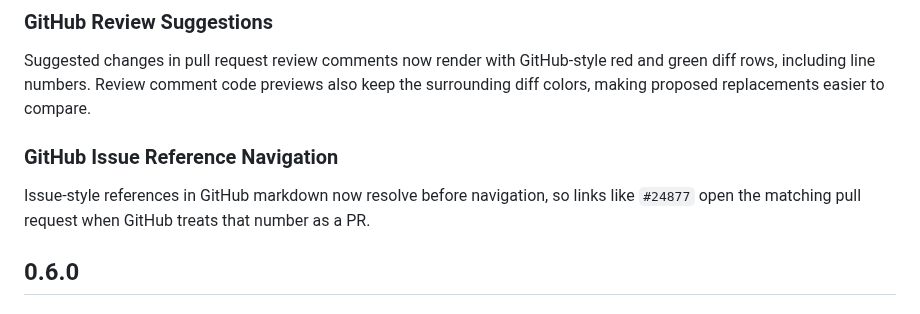
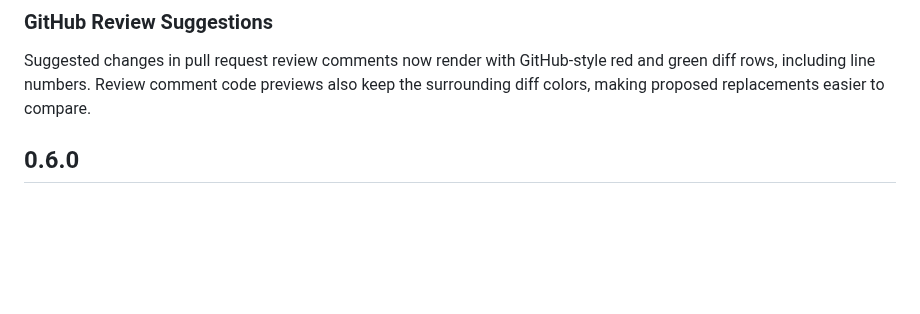
Before and after one commit to reviu-dev/reviu, a Markdown page: CHANGELOG.md, the part around the change. Drawn GitHub-style; blank space fills up the shorter version.

Commit message:
chore: update changelog

```diff
--- a/CHANGELOG.md
+++ b/CHANGELOG.md
@@ -19,10 +19,6 @@ Pull request timelines, repository overviews, and the commit details page now sh
 ### GitHub Review Suggestions
 
 Suggested changes in pull request review comments now render with GitHub-style red and green diff rows, including line numbers. Review comment code previews also keep the surrounding diff colors, making proposed replacements easier to compare.
-
-### GitHub Issue Reference Navigation
-
-Issue-style references in GitHub markdown now resolve before navigation, so links like `#24877` open the matching pull request when GitHub treats that number as a PR.
 
 ## 0.6.0
 
```
